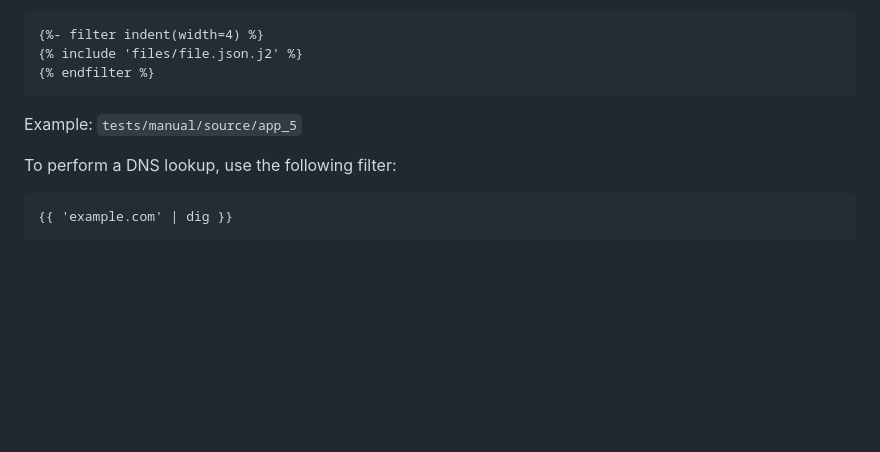
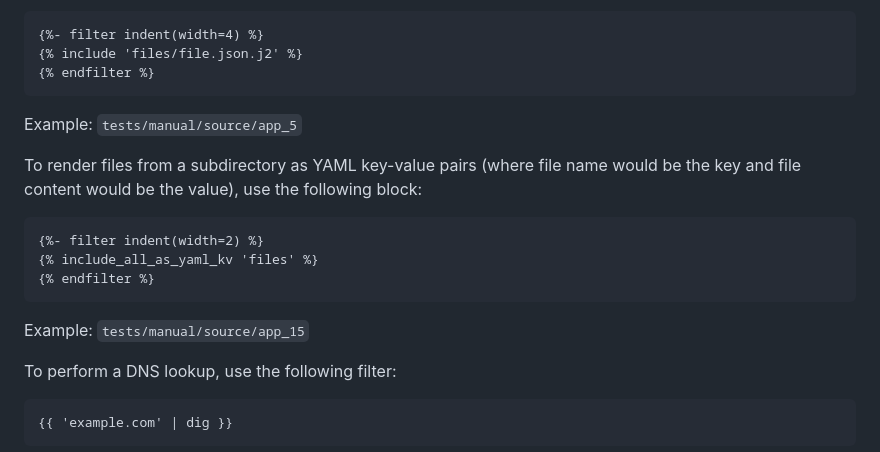
Before and after one commit to Karandash8/make-argocd-fly, a Markdown page: README.md, the part around the change. Rendered like a GitHub page; blank space fills up the shorter version.

Commit message:
misc: update readme

````diff
--- a/README.md
+++ b/README.md
@@ -189,6 +189,18 @@ To render a template in the current jinja2 template, use the following block:
 Example:
 ```tests/manual/source/app_5```
 
+To render files from a subdirectory as YAML key-value pairs (where file name would be the key and file content would be the value),
+use the following block:
+
+```
+{%- filter indent(width=2) %}
+{% include_all_as_yaml_kv 'files' %}
+{% endfilter %}
+```
+
+Example:
+```tests/manual/source/app_15```
+
 To perform a DNS lookup, use the following filter:
 
 ```
````
